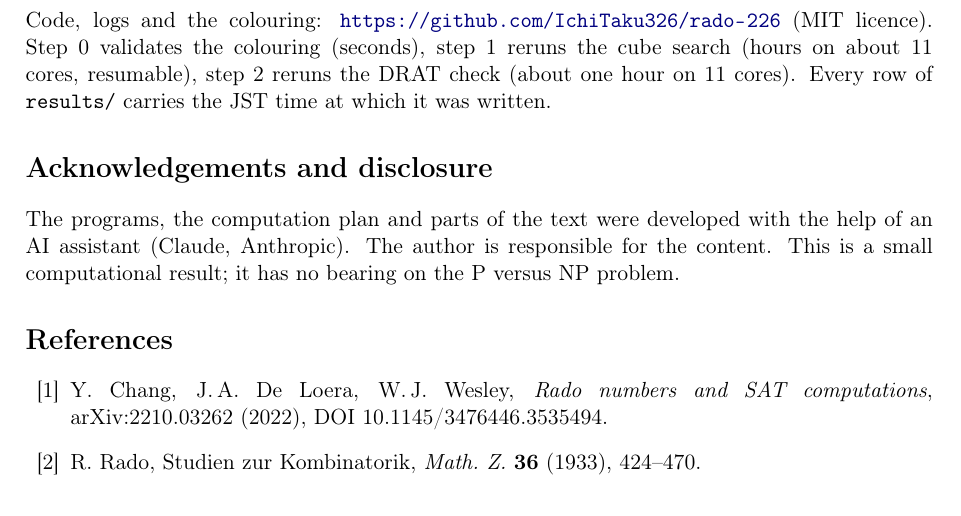
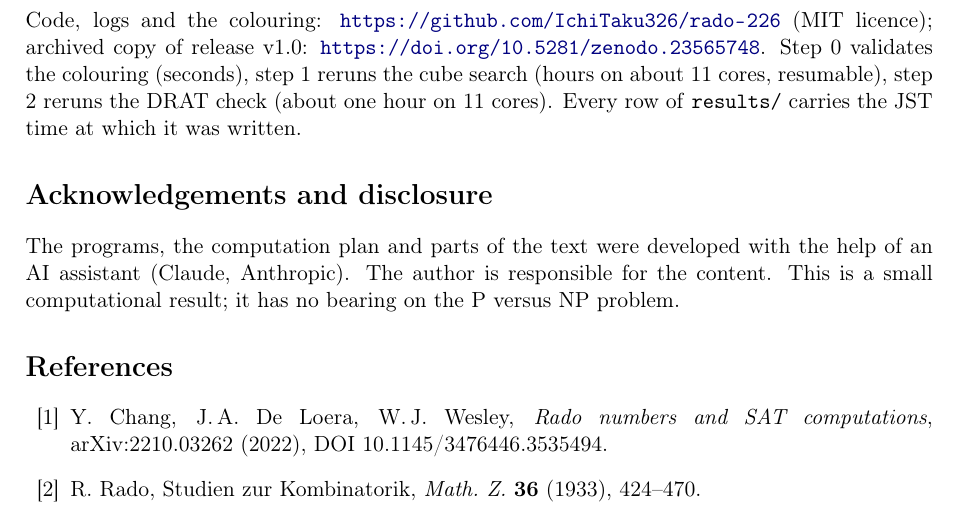
Before and after one commit to IchiTaku326/rado-226, a LaTeX paper (paper/main.tex): part of page 4 of 4, cut so that both start at the same text. Compiled offline with pdfLaTeX.

Commit message:
Add Zenodo DOI to README, CITATION.cff and paper

```diff
--- a/paper/main.tex
+++ b/paper/main.tex
@@ -170,7 +170,7 @@ This search was not exhaustive: the list of papers citing \cite{CDW22} and the a
 If the value is already known, this note should be regarded as an independent verification.
 
 \section{Reproducibility}
-Code, logs and the colouring: \url{https://github.com/IchiTaku326/rado-226} (MIT licence).
+Code, logs and the colouring: \url{https://github.com/IchiTaku326/rado-226} (MIT licence); archived copy of release v1.0: \url{https://doi.org/10.5281/zenodo.23565748}.
 Step 0 validates the colouring (seconds), step 1 reruns the cube search (hours on about 11 cores, resumable),
 step 2 reruns the DRAT check (about one hour on 11 cores).
 Every row of \texttt{results/} carries the JST time at which it was written.
```
Also changed, not shown: README.ja.md (+2 -0 lines), README.md, paper/main.pdf, 1 other file.
